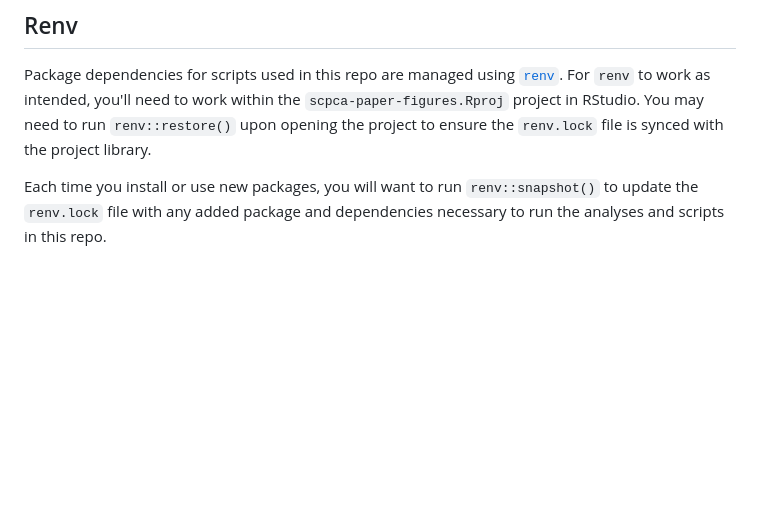
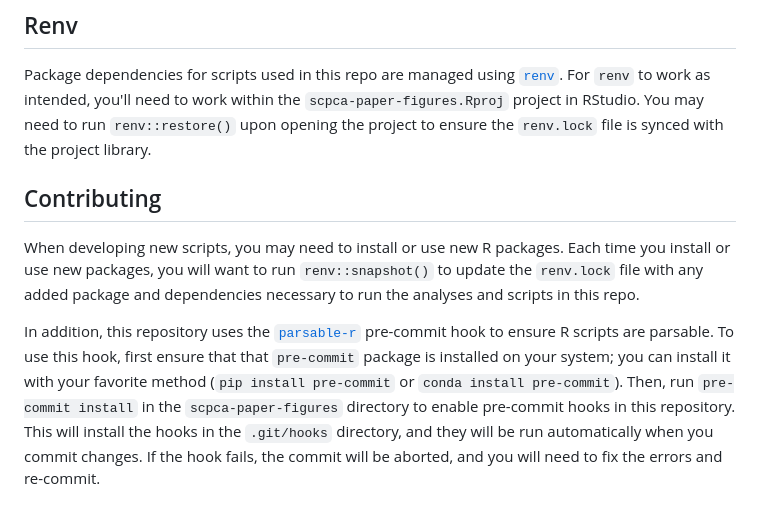
Before and after one commit to AlexsLemonade/scpca-paper-figures, a Markdown page: README.md, the part around the change printed below. Rendered like a GitHub page; blank space fills up the shorter version.

Commit message:
add separate contributing section with renv snapshot and pre-commit hook instructions

```diff
--- a/README.md
+++ b/README.md
@@ -86,4 +87,14 @@ Package dependencies for scripts used in this repo are managed using [`renv`](ht
 For `renv` to work as intended, you'll need to work within the `scpca-paper-figures.Rproj` project in RStudio.
 You may need to run `renv::restore()` upon opening the project to ensure the `renv.lock` file is synced with the project library.
 
+
+## Contributing
+
+When developing new scripts, you may need to install or use new R packages.
 Each time you install or use new packages, you will want to run `renv::snapshot()` to update the `renv.lock` file with any added package and dependencies necessary to run the analyses and scripts in this repo.
+
+In addition, this repository uses the [`parsable-r`](https://lorenzwalthert.github.io/precommit/articles/available-hooks.html#parsable-r) pre-commit hook to ensure R scripts are parsable.
+To use this hook, first ensure that that `pre-commit` package is installed on your system; you can install it with your favorite method (`pip install pre-commit` or `conda install pre-commit`).
+Then, run `pre-commit install` in the `scpca-paper-figures` directory to enable pre-commit hooks in this repository.
+This will install the hooks in the `.git/hooks` directory, and they will be run automatically when you commit changes.
+If the hook fails, the commit will be aborted, and you will need to fix the errors and re-commit.
```
Also changed, not shown: other parts of README.md (+1 -0 lines).
